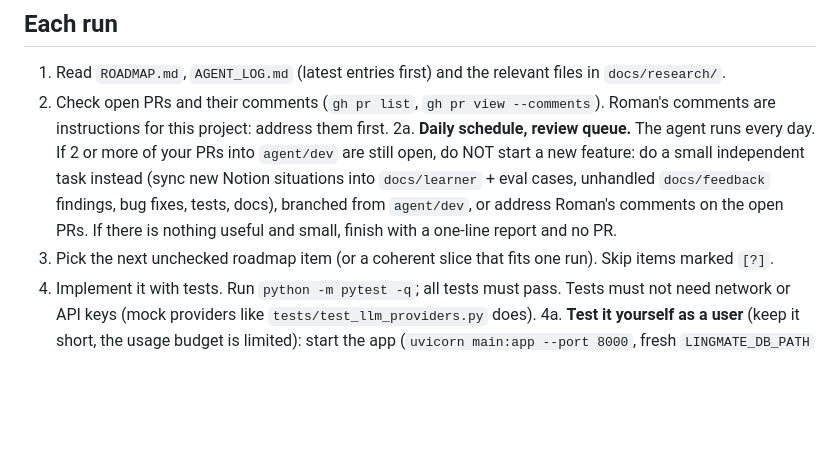
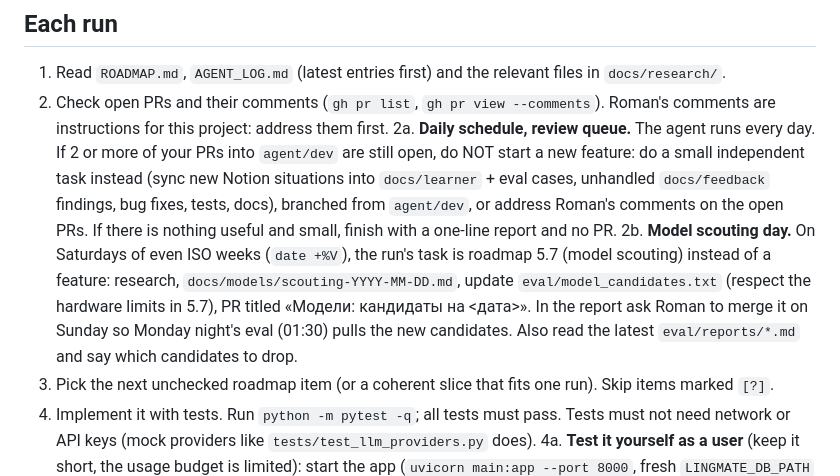
Before and after one commit to RomanMordovtsev/LingMate_MVP_Uni, a Markdown page: CLAUDE.md, the part around the change. Rendered like a GitHub page; blank space fills up the shorter version.

Commit message:
docs(agent): model scouting every second Saturday
Co-Authored-By: Claude Opus 5.5 <noreply@anthropic.com>
Claude-Session: https://claude.ai/code/session_018Ypx8KUJ1Z1sqYa99D1uW5

```diff
--- a/CLAUDE.md
+++ b/CLAUDE.md
@@ -19,6 +19,7 @@ The app should be engaging and habit-forming in a healthy way: follow `docs/rese
 1. Read `ROADMAP.md`, `AGENT_LOG.md` (latest entries first) and the relevant files in `docs/research/`.
 2. Check open PRs and their comments (`gh pr list`, `gh pr view --comments`). Roman's comments are instructions for this project: address them first.
 2a. **Daily schedule, review queue.** The agent runs every day. If 2 or more of your PRs into `agent/dev` are still open, do NOT start a new feature: do a small independent task instead (sync new Notion situations into `docs/learner` + eval cases, unhandled `docs/feedback` findings, bug fixes, tests, docs), branched from `agent/dev`, or address Roman's comments on the open PRs. If there is nothing useful and small, finish with a one-line report and no PR.
+2b. **Model scouting day.** On Saturdays of even ISO weeks (`date +%V`), the run's task is roadmap 5.7 (model scouting) instead of a feature: research, `docs/models/scouting-YYYY-MM-DD.md`, update `eval/model_candidates.txt` (respect the hardware limits in 5.7), PR titled «Модели: кандидаты на <дата>». In the report ask Roman to merge it on Sunday so Monday night's eval (01:30) pulls the new candidates. Also read the latest `eval/reports/*.md` and say which candidates to drop.
 3. Pick the next unchecked roadmap item (or a coherent slice that fits one run). Skip items marked `[?]`.
 4. Implement it with tests. Run `python -m pytest -q`; all tests must pass. Tests must not need network or API keys (mock providers like `tests/test_llm_providers.py` does).
 4a. **Test it yourself as a user** (keep it short, the usage budget is limited): start the app (`uvicorn main:app --port 8000`, fresh `LINGMATE_DB_PATH` in a temp dir, no keys → rule-based provider), then with Playwright (pre-installed, `require('playwright')`, no install) open the page, go through the flow your change touches (onboarding, chat, lesson…) with 2–3 learner messages taken from `eval/cases/es_roman.jsonl`, check the browser console for errors, and look at a screenshot (Read the PNG) to verify the UI is not broken. Also check the API responses' shape. Fix what you find. In the PR add a "Проверено вручную агентом" section: what you clicked, what worked, what looked wrong. Don't commit screenshots. What only a real LLM or Roman's judgement can check goes under «Что проверить руками».
```
Also changed, not shown: ROADMAP.md (+1 -1 lines).
